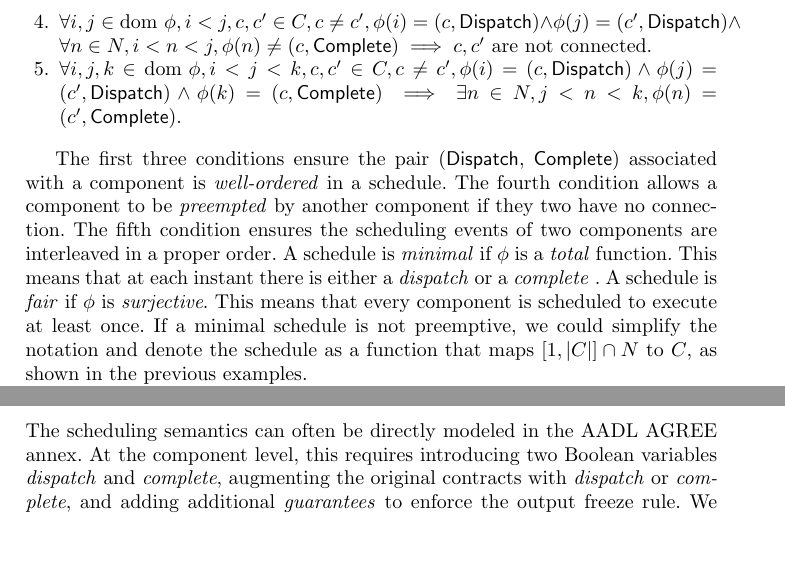
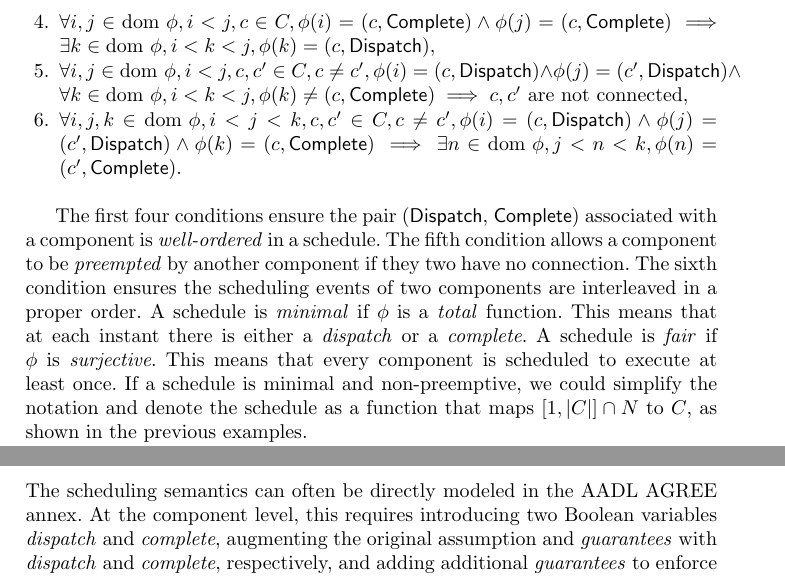
Before and after one commit to ericmercer/async-agree, a LaTeX thesis (paper/paper.tex, which reads paper/agree.tex, paper/async.tex): two parts of pages 9 and 11 of 17 before the commit and two parts of pages 9 and 12 of 17 after it, joined at a grey line, cut at the place of the change, the shorter picture padded with empty space. Compiled offline with pdfLaTeX.

Commit message:
updated formal definitions and agree model

```diff
--- a/paper/agree.tex
+++ b/paper/agree.tex
@@ -1,4 +1,4 @@
-The scheduling semantics can often be directly modeled in the AADL AGREE annex. At the component level, this requires introducing two Boolean variables \emph{dispatch} and \emph{complete}, augmenting the original contracts with \emph{dispatch} or \emph{complete}, and adding additional \emph{guarantees} to enforce the output freeze rule. We often omit the \emph{assumptions} of frozen inputs, as they are trivially satisfied by the schedule definition, the output freeze rule, and the system-level assumptions.
+The scheduling semantics can often be directly modeled in the AADL AGREE annex. At the component level, this requires introducing two Boolean variables \emph{dispatch} and \emph{complete}, augmenting the original assumption and \emph{guarantees} with \emph{dispatch} and \emph{complete}, respectively, and adding additional \emph{guarantees} to enforce the output freeze rule. We often omit the assumptions of frozen inputs, as they are trivially satisfied by the schedule definition, the output freeze rule, and the system-level assumptions.
 
 \begin{figure}[ht!]
 \centering
--- a/paper/async.tex
+++ b/paper/async.tex
@@ -106,13 +105,16 @@
-	\item $ \forall i, j \in \text{dom }\phi, i < j, c, c'\in C, c \neq c', \phi(i) = (c, \textsf{Dispatch}) \wedge \phi(j) = (c', \textsf{Dispatch}) \wedge \forall n \in N, i < n <j, \phi(n) \neq (c, \textsf{Complete}) \implies c, c'$ are not connected.
-	\item $ \forall i, j, k \in \text{dom }\phi, i < j < k, c, c'\in C, c \neq c', \phi(i) = (c, \textsf{Dispatch}) \wedge \phi(j) = (c', \textsf{Dispatch}) \wedge \phi(k) = (c, \textsf{Complete}) \implies \exists n \in N, j < n < k, \phi(n) = (c', \textsf{Complete}) $.
+	\item $ \forall i, j \in \text{dom }\phi, i < j, c\in C,  \phi(i) = (c, \textsf{Dispatch}) \wedge \phi(j) = (c, \textsf{Dispatch}) \implies \exists k\in \text{dom }\phi, i < k < j, \phi(k) =  (c, \textsf{Complete}) $,
+	\item $ \forall i, j \in \text{dom }\phi, i < j, c\in C,  \phi(i) = (c, \textsf{Complete}) \wedge \phi(j) = (c, \textsf{Complete}) \implies \exists k\in \text{dom }\phi, i < k < j, \phi(k) =  (c, \textsf{Dispatch}) $,
+	\item $ \forall i, j \in \text{dom }\phi, i < j, c, c'\in C, c \neq c', \phi(i) = (c, \textsf{Dispatch}) \wedge \phi(j) = (c', \textsf{Dispatch}) \wedge \forall k \in \text{dom }\phi, i < k <j, \phi(k) \neq (c,
+ \textsf{Complete}) \implies c, c'$ are not connected,
+	\item $ \forall i, j, k \in \text{dom }\phi, i < j < k, c, c'\in C, c \neq c', \phi(i) = (c, \textsf{Dispatch}) \wedge \phi(j) = (c', \textsf{Dispatch}) \wedge \phi(k) = (c, \textsf{Complete}) \implies \exists n \in \text{dom }\phi, j < n < k, \phi(n) = (c', \textsf{Complete}) $.
 \end{enumerate}
 
-The first three conditions ensure the pair (\textsf{Dispatch}, \textsf{Complete}) associated with a component is \emph{well-ordered} in a schedule.
-The fourth condition allows a component to be \emph{preempted} by another component if they two have no connection. The fifth condition ensures the scheduling events of two components are interleaved in a proper order.
-A schedule is \emph{minimal} if $\phi$ is a \emph{total} function. This means that at each instant there is either a \emph{dispatch} or a \emph{complete} .
+The first four conditions ensure the pair (\textsf{Dispatch}, \textsf{Complete}) associated with a component is \emph{well-ordered} in a schedule.
+The fifth condition allows a component to be \emph{preempted} by another component if they two have no connection. The sixth condition ensures the scheduling events of two components are interleaved in a proper order.
+A schedule is \emph{minimal} if $\phi$ is a \emph{total} function. This means that at each instant there is either a \emph{dispatch} or a \emph{complete}.
 A schedule is \emph{fair} if $\phi$ is \emph{surjective}. This means that every component is scheduled to execute at least once.
 %In our framework, we only consider fair schedules.
-If a minimal schedule is not preemptive, we could simplify the notation and denote the schedule as a function that maps $[1, |C|] \cap N$ to $C$, as shown in the previous examples.
+If a schedule is minimal and non-preemptive, we could simplify the notation and denote the schedule as a function that maps $[1, |C|] \cap N$ to $C$, as shown in the previous examples.
 
 Given a schedule $\phi$ of components $C$, the \emph{dispatch} and \emph{complete} signal of each component $c \in C$ are defined as follows: $\forall i \in N$,
 \begin{equation*}
```
Also changed, not shown: paper/agree.tex (2 more changed lines), paper/async.tex (19 more changed lines).
